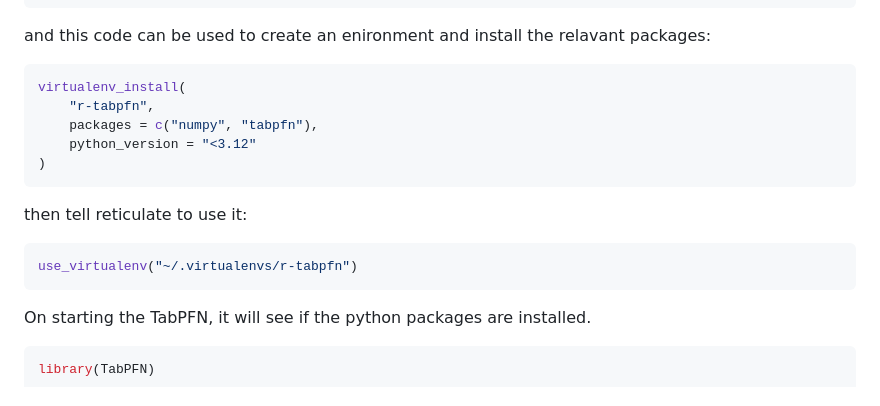
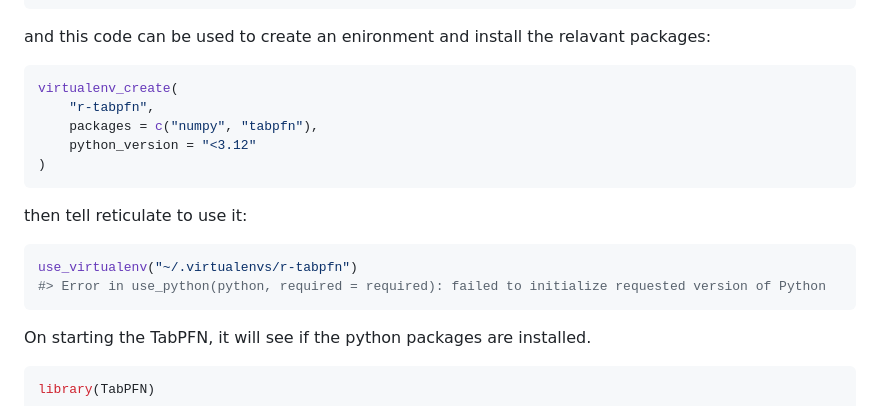
Before and after one commit to topepo/TabPFN, a Markdown page: README.md, the part around the change printed below. Rendered like a GitHub page.

````diff
--- a/README.md
+++ b/README.md
@@ -39,7 +39,7 @@ and this code can be used to create an enironment and install the relavant packa
 
 
 ``` r
-virtualenv_install(
+virtualenv_create(
 	"r-tabpfn",
 	packages = c("numpy", "tabpfn"),
 	python_version = "<3.12"
@@ -51,6 +51,7 @@ then tell reticulate to use it:
 
 ``` r
 use_virtualenv("~/.virtualenvs/r-tabpfn")
+#> Error in use_python(python, required = required): failed to initialize requested version of Python
 ```
 
 On starting the TabPFN, it will see if the python packages are installed.
````
Also changed, not shown: other parts of README.md (+20 -20 lines), man/figures/README-boundaries-1.png, 1 other file.
